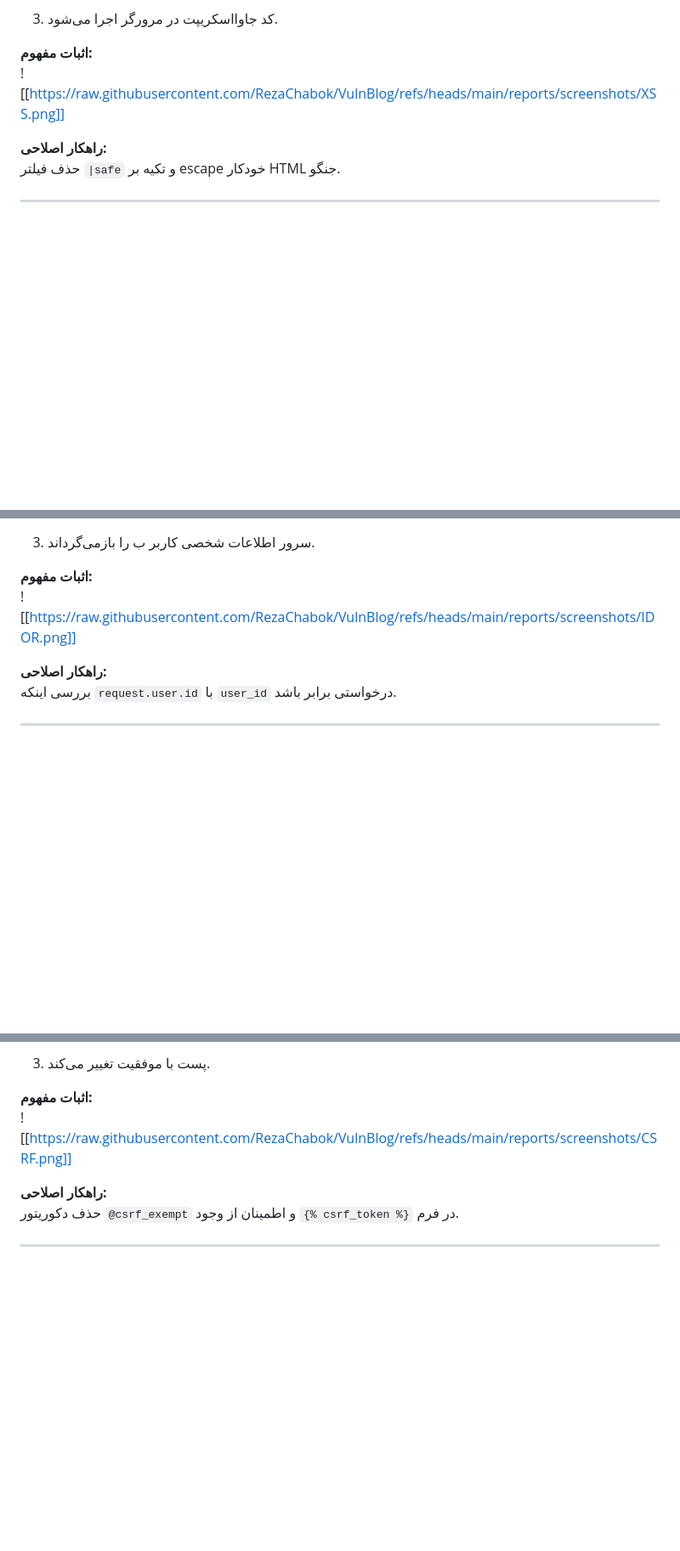
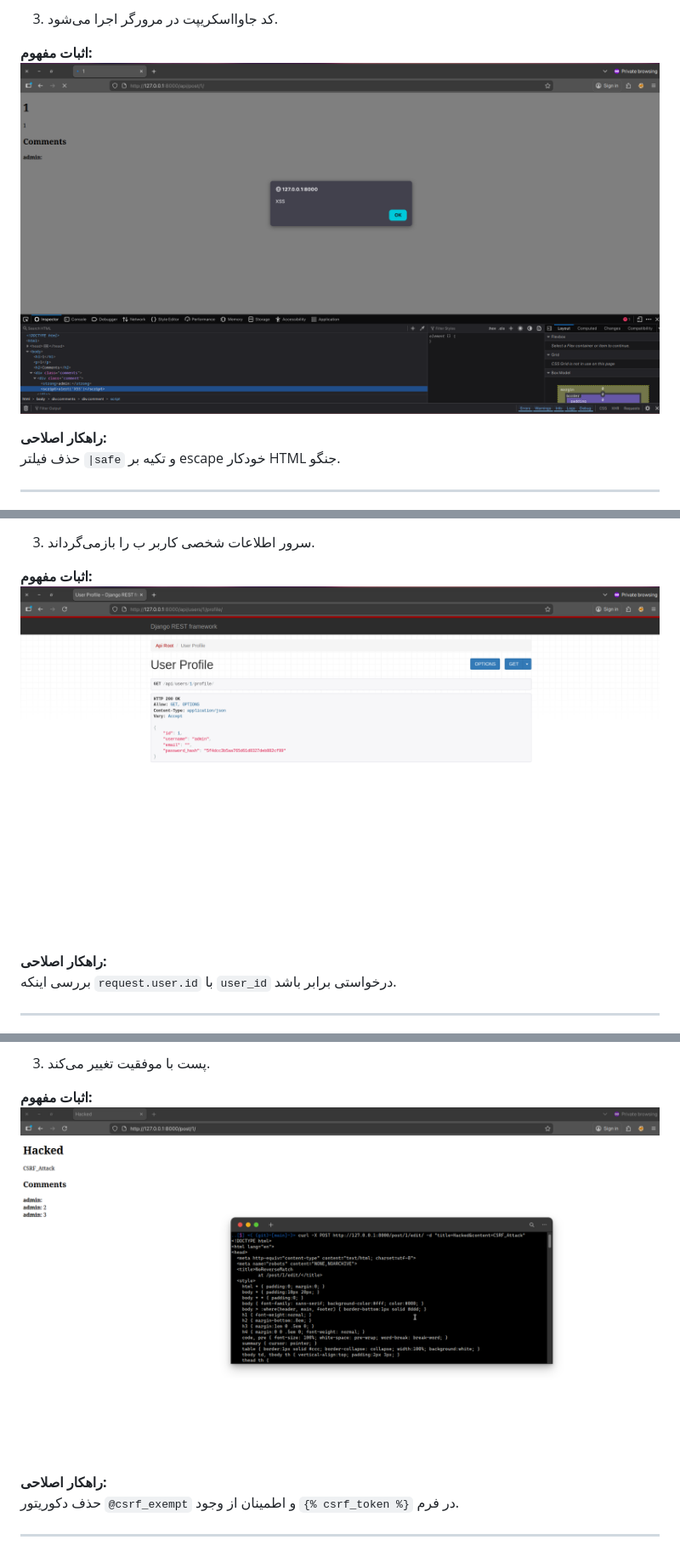
Before and after one commit to RezaChabok/VulnBlog, a Markdown page: reports/Report_fa.md, 3 parts joined by grey strips. Shown at 85% size. GitHub-like rendering; blank space fills up the shorter version.

```diff
--- a/reports/Report_fa.md
+++ b/reports/Report_fa.md
@@ -151,7 +151,7 @@ API جستجوی پست‌ها از کوئری‌های خام SQL بدون پا
 
 
 **اثبات مفهوم:**
-![[https://raw.githubusercontent.com/RezaChabok/VulnBlog/refs/heads/main/reports/screenshots/XSS.png]]
+<img src="https://raw.githubusercontent.com/RezaChabok/VulnBlog/refs/heads/main/reports/screenshots/XSS.png">
 
 **راهکار اصلاحی:**
 حذف فیلتر `|safe` و تکیه بر escape خودکار HTML جنگو.
@@ -178,7 +178,7 @@ API پروفایل کاربر بررسی نمی‌کند که آیا کاربر
 
 
 **اثبات مفهوم:**
-![[https://raw.githubusercontent.com/RezaChabok/VulnBlog/refs/heads/main/reports/screenshots/IDOR.png]]
+<img src="https://raw.githubusercontent.com/RezaChabok/VulnBlog/refs/heads/main/reports/screenshots/IDOR.png">
 
 **راهکار اصلاحی:**
 بررسی اینکه `request.user.id` با `user_id` درخواستی برابر باشد.
@@ -205,7 +205,7 @@ API پروفایل کاربر بررسی نمی‌کند که آیا کاربر
 
 
 **اثبات مفهوم:**
-![[https://raw.githubusercontent.com/RezaChabok/VulnBlog/refs/heads/main/reports/screenshots/CSRF.png]]
+<img src="https://raw.githubusercontent.com/RezaChabok/VulnBlog/refs/heads/main/reports/screenshots/CSRF.png">
 
 **راهکار اصلاحی:**
 حذف دکوریتور `@csrf_exempt` و اطمینان از وجود `{% csrf_token %}` در فرم.
```
Also changed, not shown: other parts of reports/Report_fa.md (+3 -3 lines).
